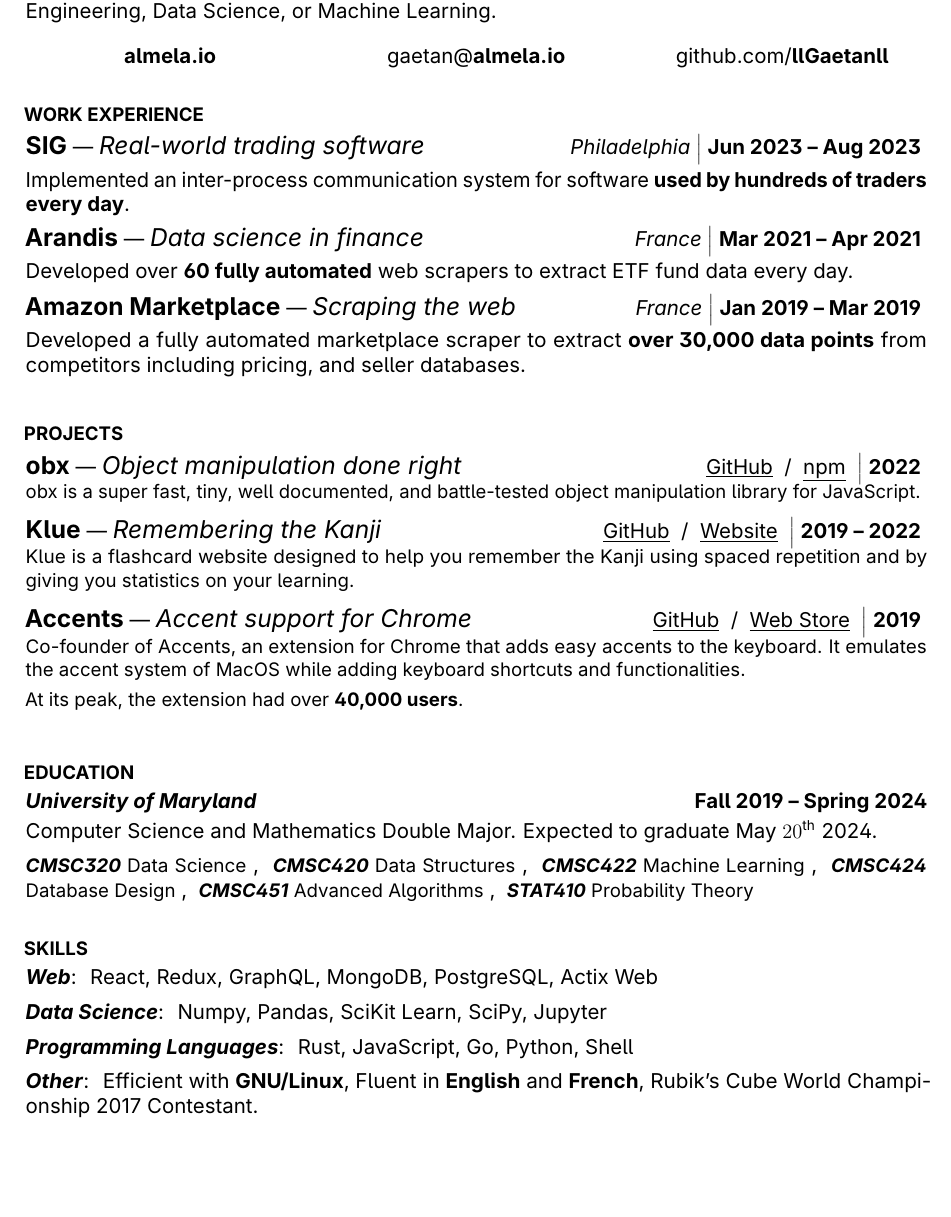
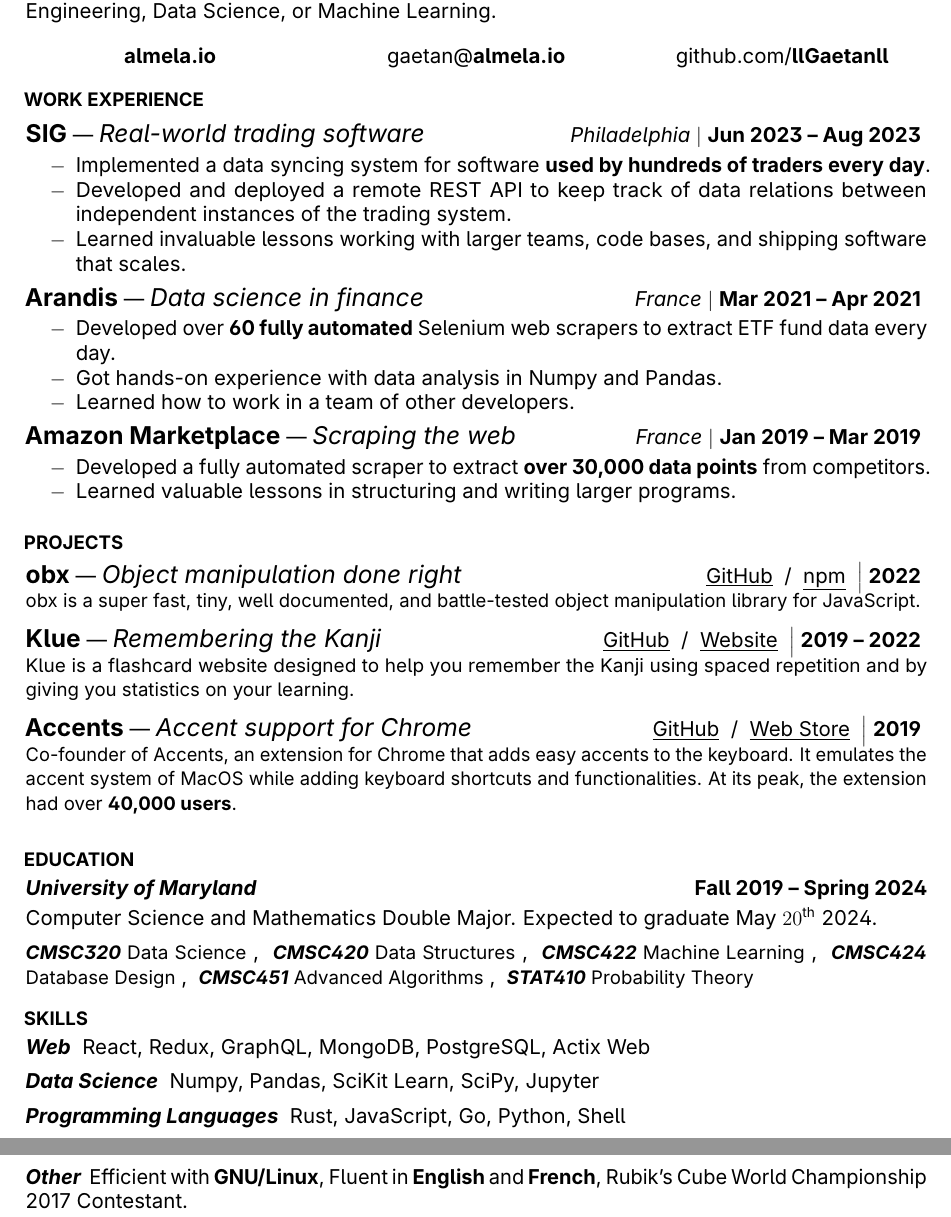
Before and after one commit to llGaetanll/cv, a LaTeX CV (cv.tex): part of the page before the commit and two parts of pages 1 and 2 of 2 after it, the two joined at a grey line, cut so that both start at the same text, the shorter picture padded with empty space. Compiled offline with pdfLaTeX.

Commit message:
expanded on work experience

```diff
--- a/cv.tex
+++ b/cv.tex
@@ -32,7 +32,7 @@
 % ================== %
 \titleformat{\section}
    {\intertabular\small\bfseries\MakeUppercase}{}{1em}{}
-\titlespacing{\section}{-1pc}{*4}{*0.5}
+\titlespacing{\section}{-1pc}{*2}{*0.5}
 
 \titleformat{\subsection}
    {\normalfont\normalsize\bfseries}{}{1em}{}
@@ -79,7 +79,7 @@
 }
 
 \newcommand{\smalltitle}[2]{
-   \textbf{\textit{#1}}: #2
+   \textbf{\textit{#1}} #2
 
    \medskip
 }
@@ -122,33 +122,49 @@
 
     \section{Work Experience}
 
+    \smallskip
+
     \bigtitle{SIG}{Real-world trading software}
     {
-      \textit{Philadelphia} $\Big|$ \textbf{Jun 2023 -- Aug 2023}
+      \textit{Philadelphia} $\big|$ \textbf{Jun 2023 -- Aug 2023}
     }
     {}
     {
-      Implemented an inter-process communication system for software {\bf used
-      by hundreds of traders every day}.
+      \begin{itemize}
+        \item[$-$] Implemented a data syncing system for software {\bf used by
+          hundreds of traders every day}.
+        \item[$-$] Developed and deployed a remote REST API to keep track of data
+          relations between independent instances of the trading system.
+        \item[$-$] Learned invaluable lessons working with larger teams,
+          code bases, and shipping software that scales.
+      \end{itemize}
     }
 
     \bigtitle{Arandis}{Data science in finance}
     {
-      \textit{France} $\Big|$ \textbf{Mar 2021 -- Apr 2021}
+      \textit{France} $\big|$ \textbf{Mar 2021 -- Apr 2021}
     }
     {}
     {
-       Developed over {\bf 60 fully automated} web scrapers to extract ETF fund data every day.
+      \begin{itemize}
+        \item[$-$] Developed over {\bf 60 fully automated} Selenium web scrapers to extract
+              ETF fund data every day.
+        \item[$-$] Got hands-on experience with data analysis in Numpy and Pandas.
+        \item[$-$] Learned how to work in a team of other developers.
+      \end{itemize}
     }
 
     \bigtitle{Amazon Marketplace}{Scraping the web}
     {
-      \textit{France} $\Big|$ \textbf{Jan 2019 -- Mar 2019}
+      \textit{France} $\big|$ \textbf{Jan 2019 -- Mar 2019}
     }
     {}
     {
-       Developed a fully automated marketplace scraper to extract {\bf over 30,000
-       data points} from competitors including pricing, and seller databases.
+      \begin{itemize}
+        \item[$-$] Developed a fully automated scraper to extract {\bf over 30,000
+              data points} from competitors.
+        \item[$-$] Learned valuable lessons in structuring and writing larger programs.
+      \end{itemize}
     }
 
     \section{Projects}
@@ -190,11 +206,8 @@
     {
       Co-founder of Accents, an extension for Chrome that adds easy accents
       to the keyboard. It emulates the accent system of \nobreak MacOS while adding
-       keyboard shortcuts and functionalities.
-
-       \smallskip
-
-       At its peak, the extension had over {\bf 40,000 users}.
+      keyboard shortcuts and functionalities. At its peak, the extension had
+      over {\bf 40,000 users}.
     }
 
     \section{Education}
```
Also changed, not shown: cv.pdf. Lines whose indentation alone changed are shown as unchanged.
